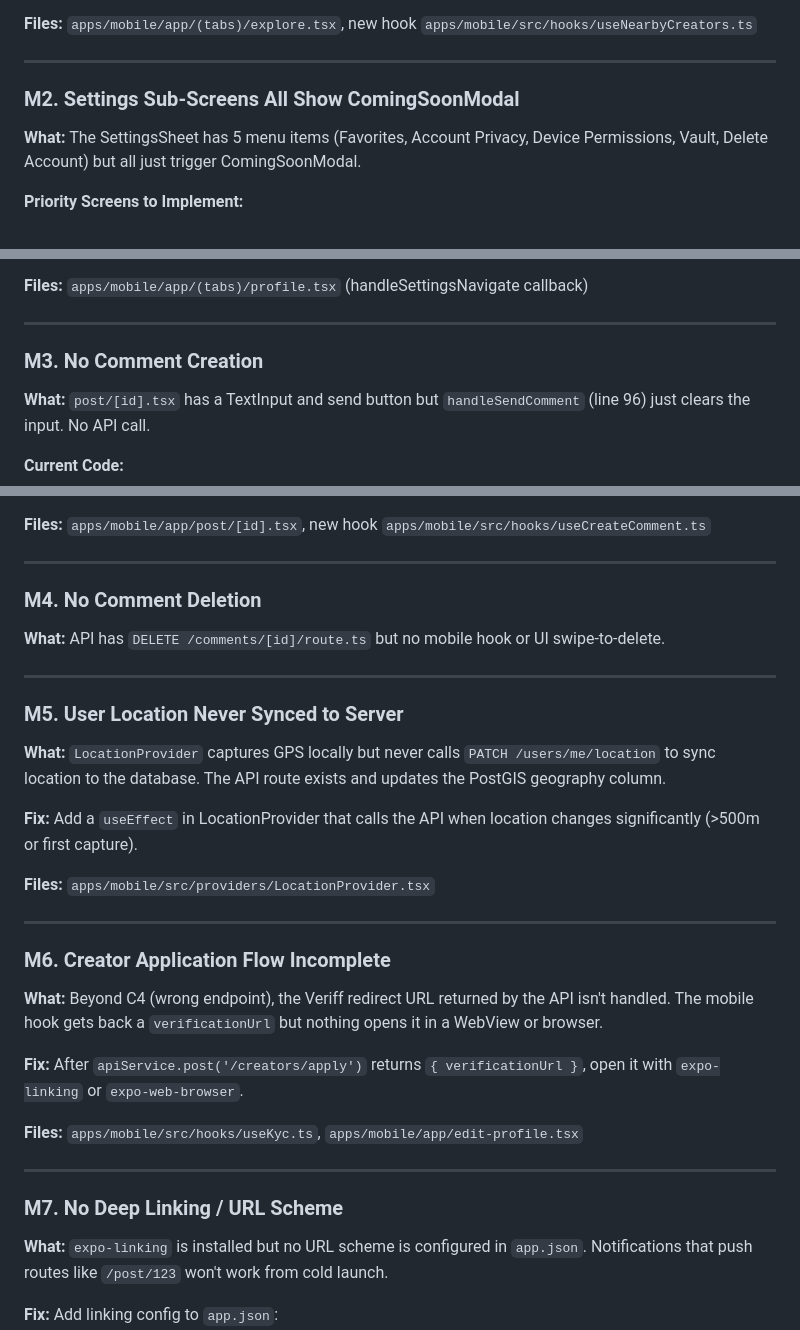
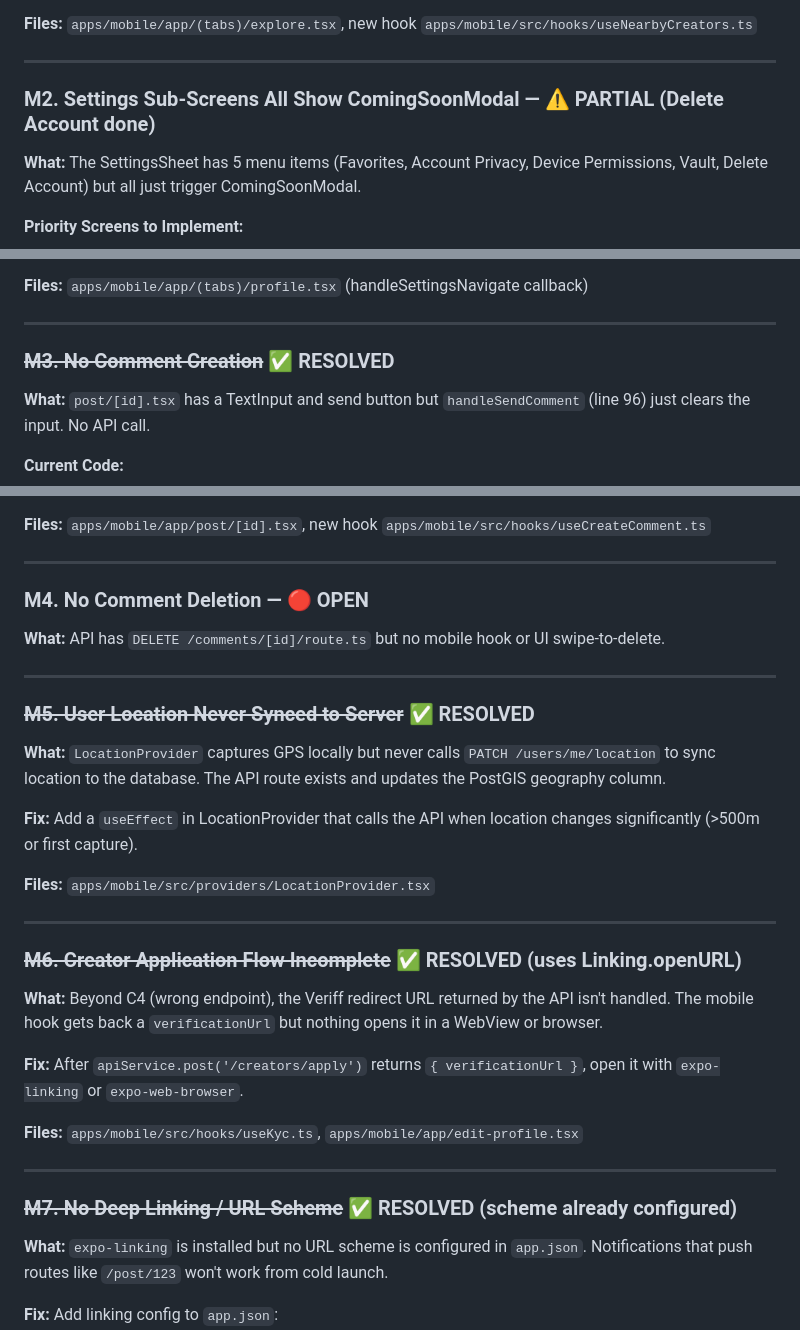
Before and after one commit to sangeetparashar/momento, a Markdown page: docs/GAPS.md, 3 parts joined by grey strips. GitHub-like rendering.

```diff
--- a/docs/GAPS.md
+++ b/docs/GAPS.md
@@ -317,7 +319,7 @@ Wire into explore.tsx's CREATORS tab.
 
 ---
 
-### M2. Settings Sub-Screens All Show ComingSoonModal
+### M2. Settings Sub-Screens All Show ComingSoonModal — ⚠️ PARTIAL (Delete Account done)
 
 **What:** The SettingsSheet has 5 menu items (Favorites, Account Privacy, Device Permissions, Vault, Delete Account) but all just trigger ComingSoonModal.
 
@@ -332,7 +334,7 @@ Wire into explore.tsx's CREATORS tab.
 
 ---
 
-### M3. No Comment Creation
+### ~~M3. No Comment Creation~~ ✅ RESOLVED
 
 **What:** `post/[id].tsx` has a TextInput and send button but `handleSendComment` (line 96) just clears the input. No API call.
 
@@ -353,13 +355,13 @@ const handleSendComment = useCallback(() => {
 
 ---
 
-### M4. No Comment Deletion
+### M4. No Comment Deletion — 🔴 OPEN
 
 **What:** API has `DELETE /comments/[id]/route.ts` but no mobile hook or UI swipe-to-delete.
 
 ---
 
-### M5. User Location Never Synced to Server
+### ~~M5. User Location Never Synced to Server~~ ✅ RESOLVED
 
 **What:** `LocationProvider` captures GPS locally but never calls `PATCH /users/me/location` to sync location to the database. The API route exists and updates the PostGIS geography column.
 
@@ -369,7 +371,7 @@ const handleSendComment = useCallback(() => {
 
 ---
 
-### M6. Creator Application Flow Incomplete
+### ~~M6. Creator Application Flow Incomplete~~ ✅ RESOLVED (uses Linking.openURL)
 
 **What:** Beyond C4 (wrong endpoint), the Veriff redirect URL returned by the API isn't handled. The mobile hook gets back a `verificationUrl` but nothing opens it in a WebView or browser.
 
@@ -379,7 +381,7 @@ const handleSendComment = useCallback(() => {
 
 ---
 
-### M7. No Deep Linking / URL Scheme
+### ~~M7. No Deep Linking / URL Scheme~~ ✅ RESOLVED (scheme already configured)
 
 **What:** `expo-linking` is installed but no URL scheme is configured in `app.json`. Notifications that push routes like `/post/123` won't work from cold launch.
 
```
Also changed, not shown: other parts of docs/GAPS.md (+41 -70 lines), docs/NEXT_STEPS.md (added, +430 -0 lines), docs/agent-guide.md (+52 -37 lines).
